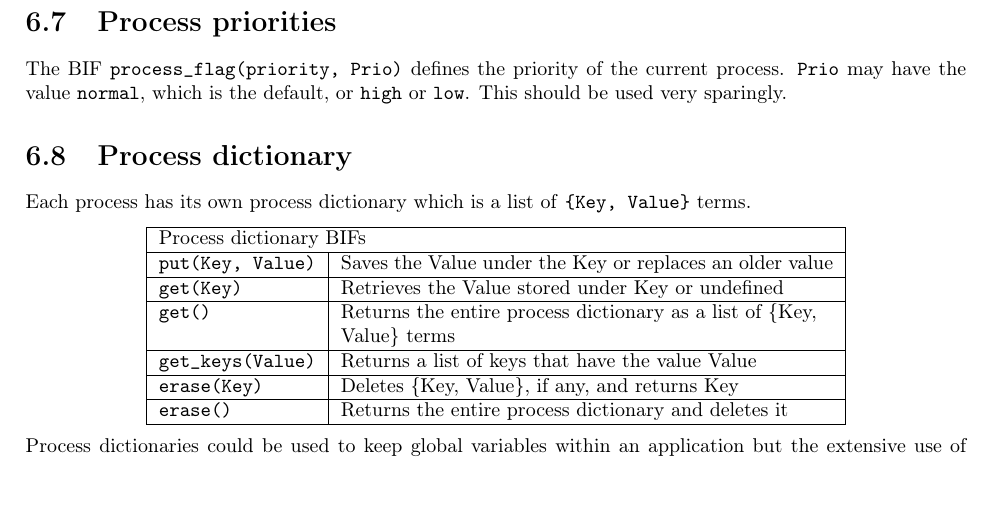
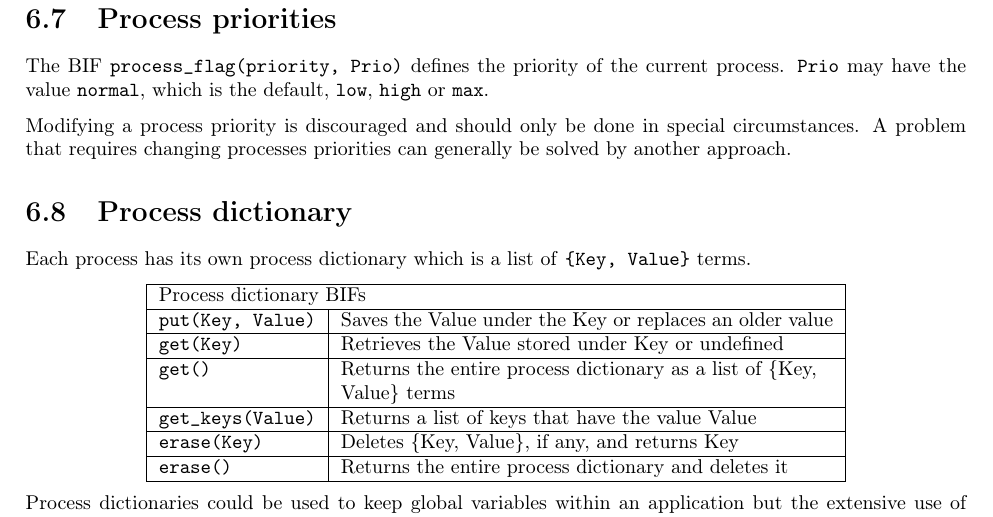
Before and after one commit to esl/erlang-handbook, a LaTeX thesis (ErlangHandbook.tex, which reads chapters/06-processes.tex): part of page 31 of 43, cut so that both start at the same text. Compiled offline with pdfLaTeX.

Commit message:
Reword process priorities section, as discussed in PR #4.

```diff
--- a/chapters/06-processes.tex
+++ b/chapters/06-processes.tex
@@ -291,8 +291,11 @@ also at other nodes.
 \section{Process priorities}
 The BIF \texttt{process\_flag(priority, Prio)} defines the priority of
 the current process. \texttt{Prio} may have the value \texttt{normal},
-which is the default, or \texttt{high} or \texttt{low}. This should be
-used very sparingly.
+which is the default, \texttt{low}, \texttt{high} or \texttt{max}.
+
+Modifying a process priority is discouraged and should only be done in
+special circumstances. A problem that requires changing processes
+priorities can generally be solved by another approach.
 
 
 \section{Process dictionary}
```
